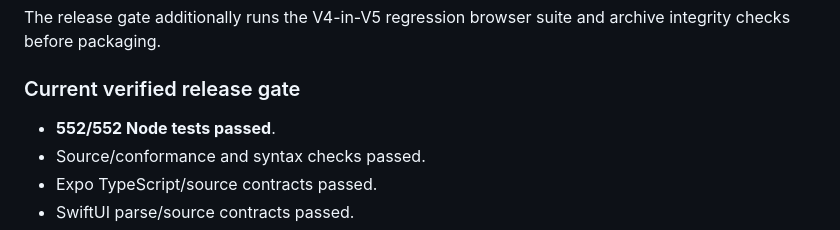
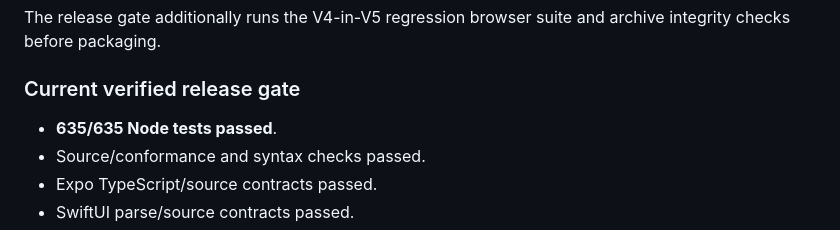
Before and after one commit to Aftergraph/studio, a Markdown page: README.md, the part around the change. GitHub-like rendering.

Commit message:
docs: V9.0 changelog plus current test counts (#37)

```diff
--- a/README.md
+++ b/README.md
@@ -107,7 +107,7 @@ The release gate additionally runs the V4-in-V5 regression browser suite and arc
 
 ### Current verified release gate
 
-- **552/552 Node tests passed**.
+- **635/635 Node tests passed**.
 - Source/conformance and syntax checks passed.
 - Expo TypeScript/source contracts passed.
 - SwiftUI parse/source contracts passed.
```
Also changed, not shown: CHANGELOG-v6.md (+20 -0 lines).
